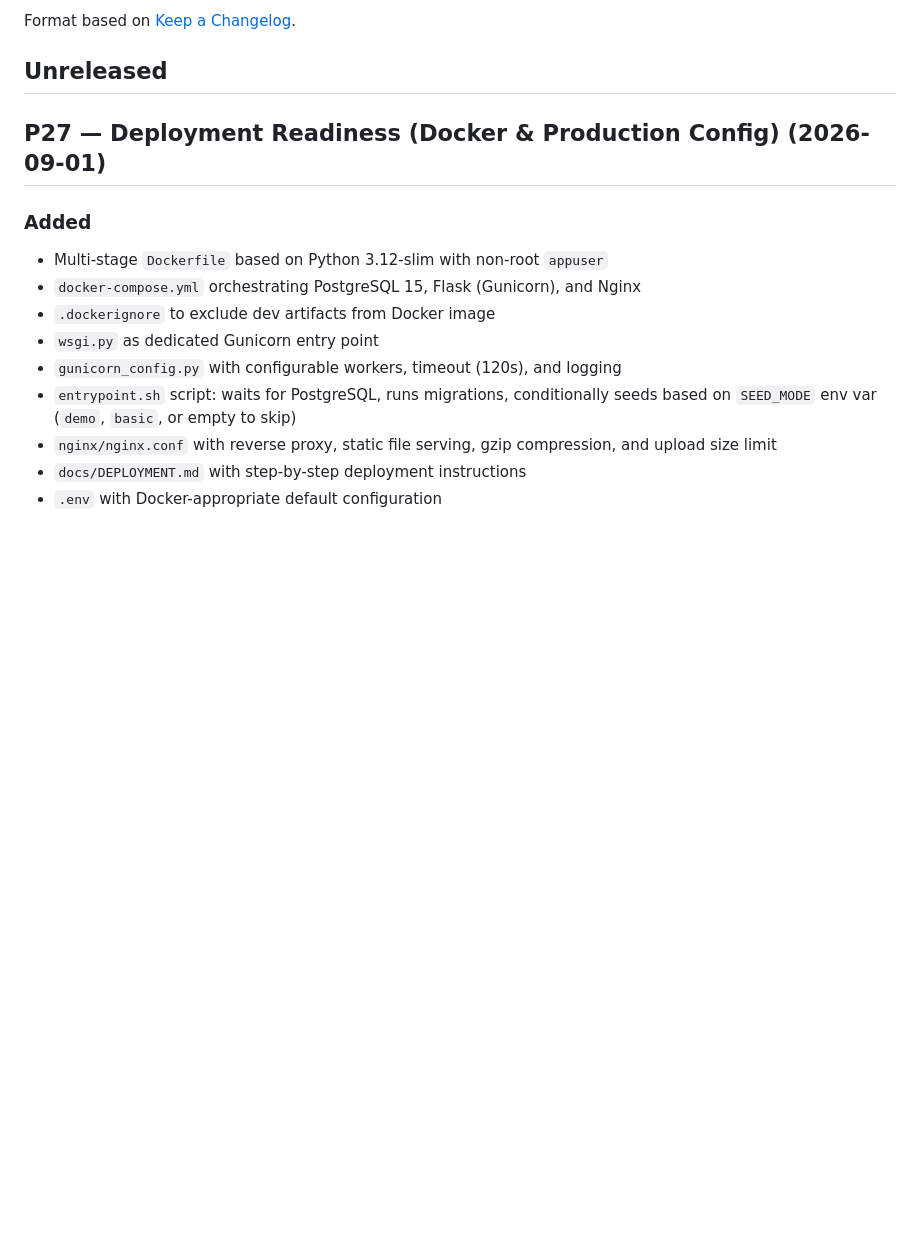
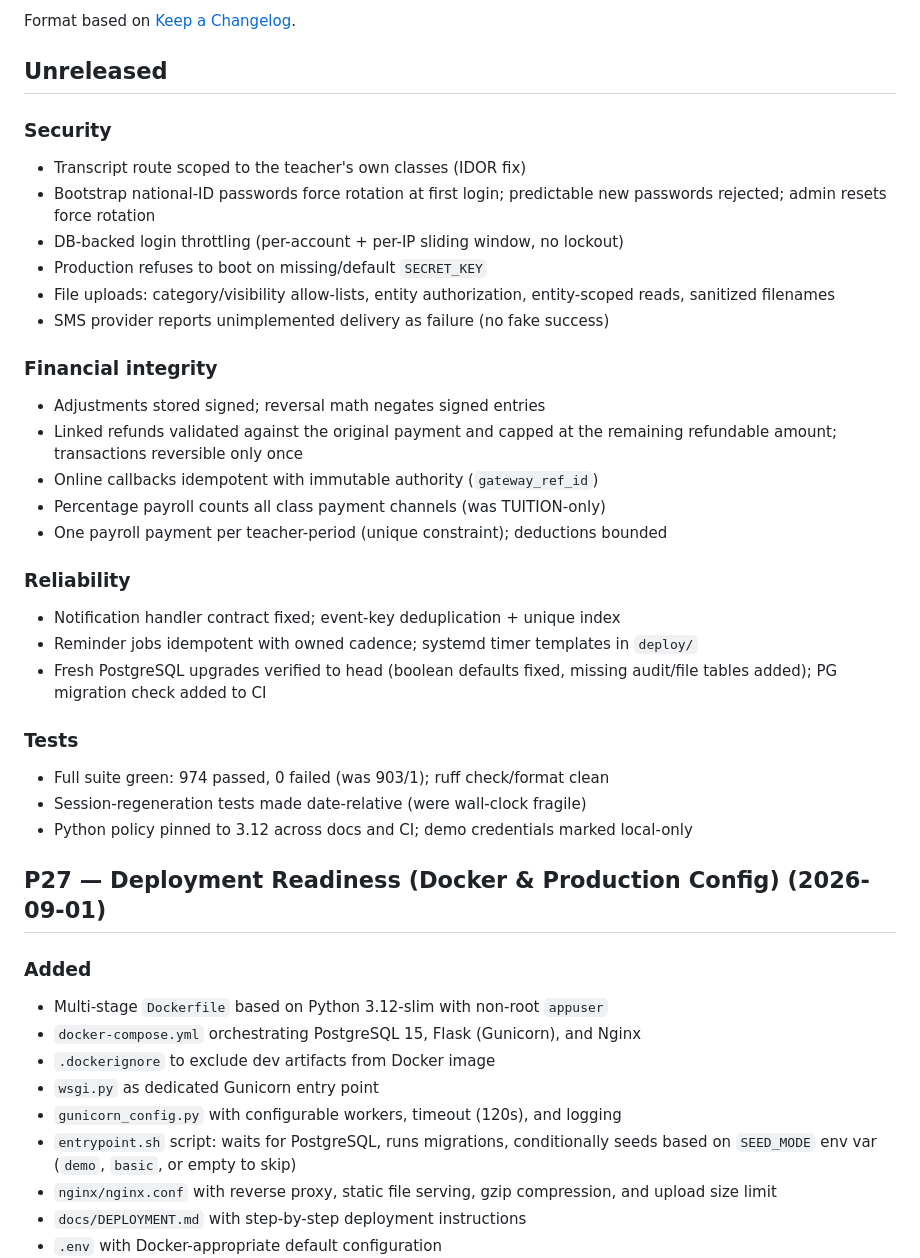
Before and after one commit to 20kevit/school-manager, a Markdown page: docs/CHANGELOG.md, the part around the change. Rendered like a GitHub page; blank space fills up the shorter version.

```diff
--- a/docs/CHANGELOG.md
+++ b/docs/CHANGELOG.md
@@ -5,6 +5,35 @@ All notable project-level changes are documented here.
 Format based on [Keep a Changelog](https://keepachangelog.com/).
 
 ## Unreleased
+
+### Security
+- Transcript route scoped to the teacher's own classes (IDOR fix)
+- Bootstrap national-ID passwords force rotation at first login; predictable
+  new passwords rejected; admin resets force rotation
+- DB-backed login throttling (per-account + per-IP sliding window, no lockout)
+- Production refuses to boot on missing/default `SECRET_KEY`
+- File uploads: category/visibility allow-lists, entity authorization,
+  entity-scoped reads, sanitized filenames
+- SMS provider reports unimplemented delivery as failure (no fake success)
+
+### Financial integrity
+- Adjustments stored signed; reversal math negates signed entries
+- Linked refunds validated against the original payment and capped at the
+  remaining refundable amount; transactions reversible only once
+- Online callbacks idempotent with immutable authority (`gateway_ref_id`)
+- Percentage payroll counts all class payment channels (was TUITION-only)
+- One payroll payment per teacher-period (unique constraint); deductions bounded
+
+### Reliability
+- Notification handler contract fixed; event-key deduplication + unique index
+- Reminder jobs idempotent with owned cadence; systemd timer templates in `deploy/`
+- Fresh PostgreSQL upgrades verified to head (boolean defaults fixed, missing
+  audit/file tables added); PG migration check added to CI
+
+### Tests
+- Full suite green: 974 passed, 0 failed (was 903/1); ruff check/format clean
+- Session-regeneration tests made date-relative (were wall-clock fragile)
+- Python policy pinned to 3.12 across docs and CI; demo credentials marked local-only
 
 ## P27 — Deployment Readiness (Docker & Production Config) (2026-09-01)
 
```
Also changed, not shown: docs/ACCEPTANCE.md (added, +49 -0 lines), docs/MVP_TEST_PLAN.md (+9 -0 lines).
